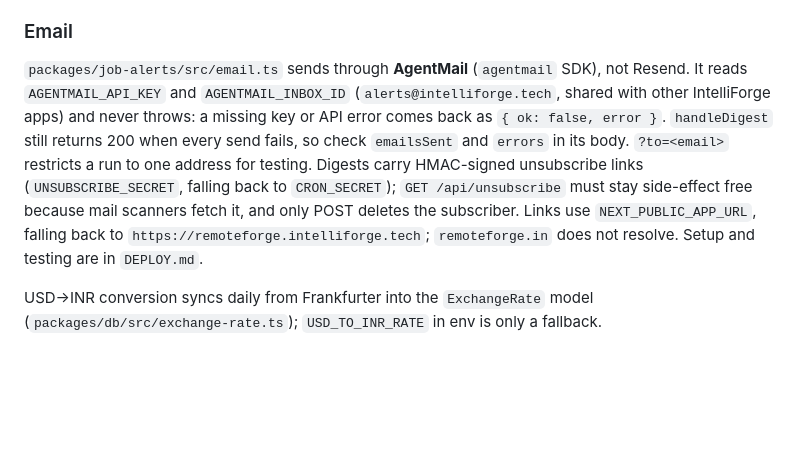
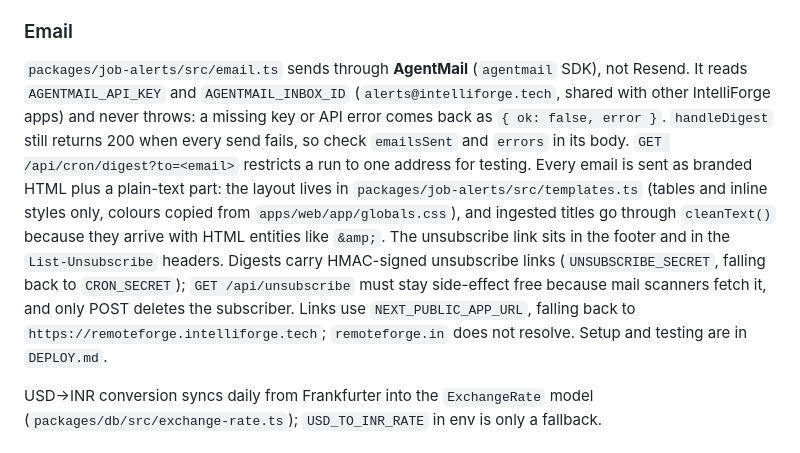
Before and after one commit to gengirish/remoteforge, a Markdown page: CLAUDE.md, the part around the change. Rendered like a GitHub page; blank space fills up the shorter version.

Commit message:
Document the HTML email templates in CLAUDE.md
Co-Authored-By: Claude Opus 5 (1M context) <noreply@anthropic.com>

```diff
--- a/CLAUDE.md
+++ b/CLAUDE.md
@@ -77,7 +77,7 @@ Prisma against Neon (pooled `-pooler` host, `sslmode=require`), 26 models, singl
 
 ### Email
 
-`packages/job-alerts/src/email.ts` sends through **AgentMail** (`agentmail` SDK), not Resend. It reads `AGENTMAIL_API_KEY` and `AGENTMAIL_INBOX_ID` (`alerts@intelliforge.tech`, shared with other IntelliForge apps) and never throws: a missing key or API error comes back as `{ ok: false, error }`. `handleDigest` still returns 200 when every send fails, so check `emailsSent` and `errors` in its body. `?to=<email>` restricts a run to one address for testing. Digests carry HMAC-signed unsubscribe links (`UNSUBSCRIBE_SECRET`, falling back to `CRON_SECRET`); `GET /api/unsubscribe` must stay side-effect free because mail scanners fetch it, and only POST deletes the subscriber. Links use `NEXT_PUBLIC_APP_URL`, falling back to `https://remoteforge.intelliforge.tech`; `remoteforge.in` does not resolve. Setup and testing are in `DEPLOY.md`.
+`packages/job-alerts/src/email.ts` sends through **AgentMail** (`agentmail` SDK), not Resend. It reads `AGENTMAIL_API_KEY` and `AGENTMAIL_INBOX_ID` (`alerts@intelliforge.tech`, shared with other IntelliForge apps) and never throws: a missing key or API error comes back as `{ ok: false, error }`. `handleDigest` still returns 200 when every send fails, so check `emailsSent` and `errors` in its body. `GET /api/cron/digest?to=<email>` restricts a run to one address for testing. Every email is sent as branded HTML plus a plain-text part: the layout lives in `packages/job-alerts/src/templates.ts` (tables and inline styles only, colours copied from `apps/web/app/globals.css`), and ingested titles go through `cleanText()` because they arrive with HTML entities like `&amp;`. The unsubscribe link sits in the footer and in the `List-Unsubscribe` headers. Digests carry HMAC-signed unsubscribe links (`UNSUBSCRIBE_SECRET`, falling back to `CRON_SECRET`); `GET /api/unsubscribe` must stay side-effect free because mail scanners fetch it, and only POST deletes the subscriber. Links use `NEXT_PUBLIC_APP_URL`, falling back to `https://remoteforge.intelliforge.tech`; `remoteforge.in` does not resolve. Setup and testing are in `DEPLOY.md`.
 
 USD→INR conversion syncs daily from Frankfurter into the `ExchangeRate` model (`packages/db/src/exchange-rate.ts`); `USD_TO_INR_RATE` in env is only a fallback.
 
```
